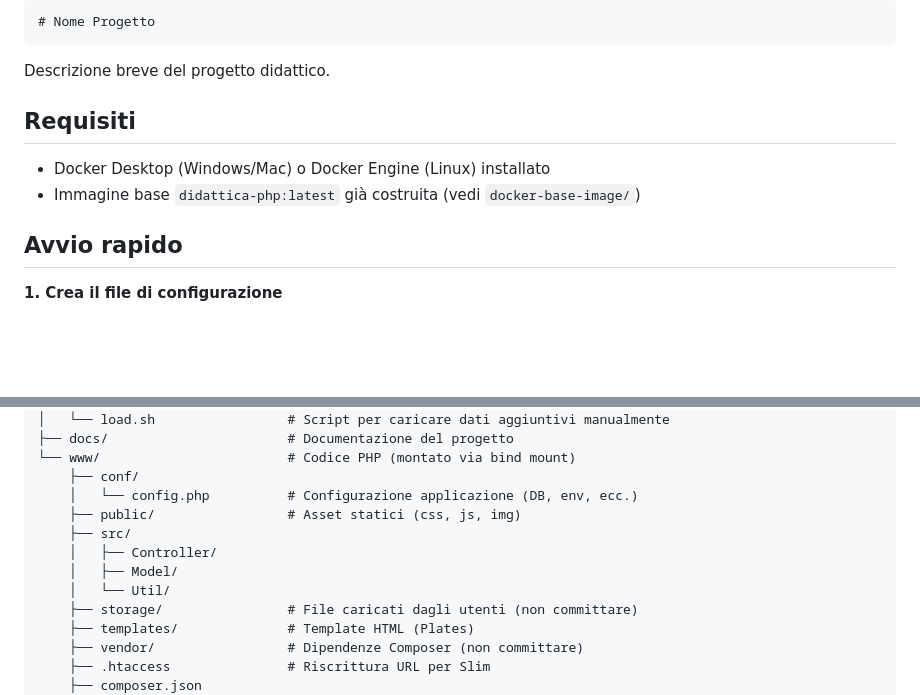
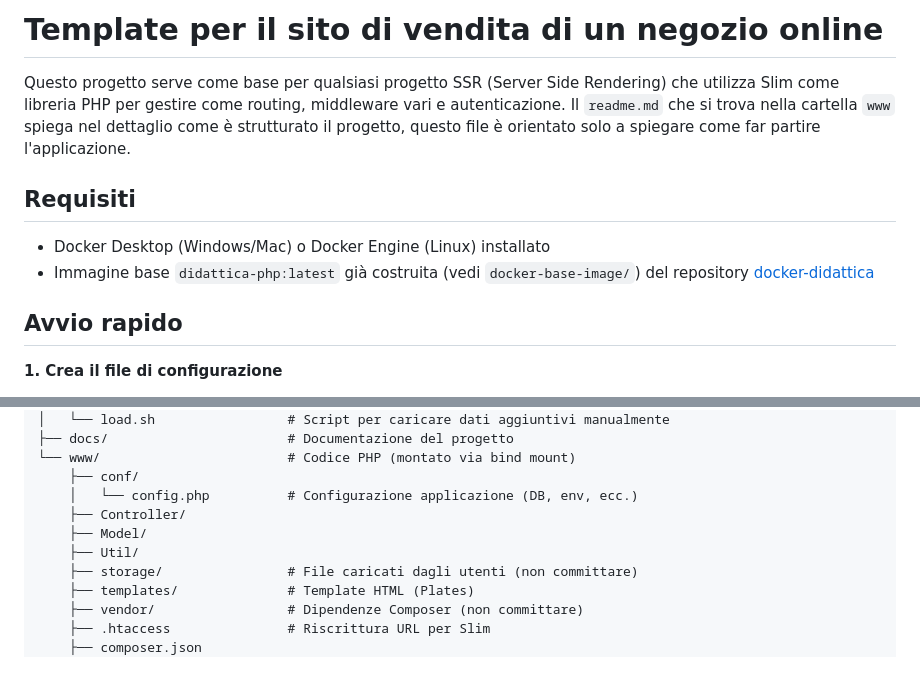
Before and after one commit to alessandro-bugatti/template_slim, a Markdown page: README.md, 2 parts joined by grey strips. GitHub-like rendering; blank space fills up the shorter version.

Commit message:
Aggiorna il README.md della pagina di accesso al progetto.

```diff
--- a/README.md
+++ b/README.md
@@ -1,11 +1,13 @@
-	# Nome Progetto
+# Template per il sito di vendita di un negozio online
 
-Descrizione breve del progetto didattico.
+Questo progetto serve come base per qualsiasi progetto SSR (Server Side Rendering)
+che utilizza Slim come libreria PHP per gestire come routing, middleware vari e autenticazione. Il `readme.md` che si trova nella cartella `www` spiega nel dettaglio come è strutturato il progetto, questo file è orientato solo a spiegare come far partire
+l'applicazione.
 
 ## Requisiti
 
 - Docker Desktop (Windows/Mac) o Docker Engine (Linux) installato
-- Immagine base `didattica-php:latest` già costruita (vedi `docker-base-image/`)
+- Immagine base `didattica-php:latest` già costruita (vedi `docker-base-image/`) del repository [docker-didattica](https://github.com/alessandro-bugatti/docker-didattica)
 
 ## Avvio rapido
 
@@ -56,11 +58,9 @@ progetto/
 └── www/                        # Codice PHP (montato via bind mount)
     ├── conf/
     │   └── config.php          # Configurazione applicazione (DB, env, ecc.)
-    ├── public/                 # Asset statici (css, js, img)
-    ├── src/
-    │   ├── Controller/
-    │   ├── Model/
-    │   └── Util/
+    ├── Controller/
+    ├── Model/
+    ├── Util/
     ├── storage/                # File caricati dagli utenti (non committare)
     ├── templates/              # Template HTML (Plates)
     ├── vendor/                 # Dipendenze Composer (non committare)
```
